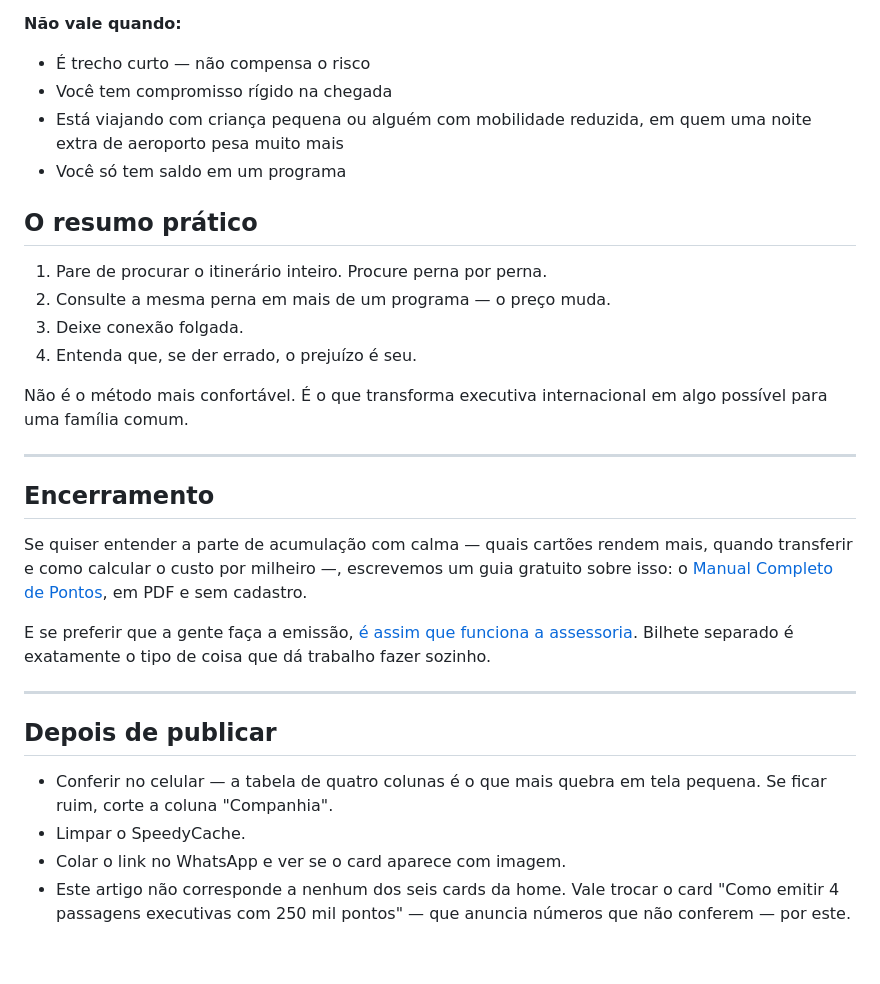
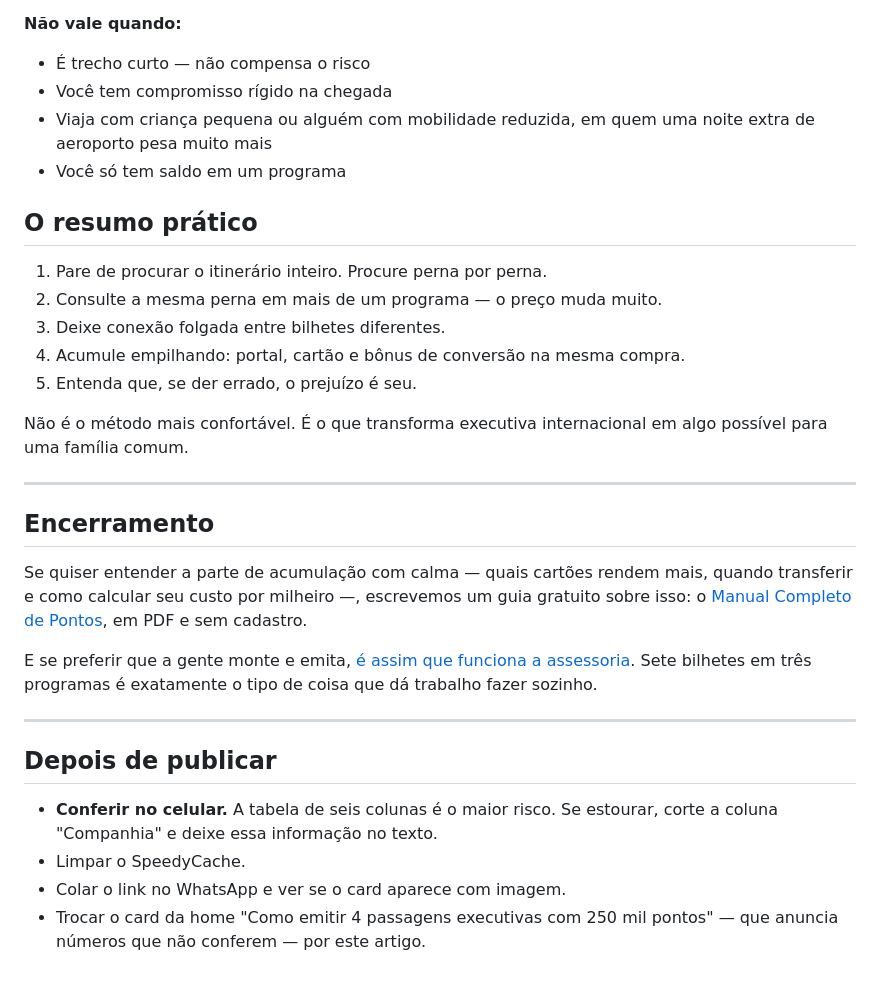
Before and after one commit to jeffersonarrudacwb/rotacomfamilia, a Markdown page: blog/artigos/bilhete-separado-executiva.md, the part around one of its changes. GitHub-like rendering.

```diff
--- a/blog/artigos/bilhete-separado-executiva.md
+++ b/blog/artigos/bilhete-separado-executiva.md
@@ -120,16 +158,17 @@ cartão e bônus de transferência. É por isso que a conta fecha.
 
 - É trecho curto — não compensa o risco
 - Você tem compromisso rígido na chegada
-- Está viajando com criança pequena ou alguém com mobilidade reduzida, em quem
-  uma noite extra de aeroporto pesa muito mais
+- Viaja com criança pequena ou alguém com mobilidade reduzida, em quem uma
+  noite extra de aeroporto pesa muito mais
 - Você só tem saldo em um programa
 
 ## O resumo prático
 
 1. Pare de procurar o itinerário inteiro. Procure perna por perna.
-2. Consulte a mesma perna em mais de um programa — o preço muda.
-3. Deixe conexão folgada.
-4. Entenda que, se der errado, o prejuízo é seu.
+2. Consulte a mesma perna em mais de um programa — o preço muda muito.
+3. Deixe conexão folgada entre bilhetes diferentes.
+4. Acumule empilhando: portal, cartão e bônus de conversão na mesma compra.
+5. Entenda que, se der errado, o prejuízo é seu.
 
 Não é o método mais confortável. É o que transforma executiva internacional em
 algo possível para uma família comum.
@@ -139,23 +178,23 @@ algo possível para uma família comum.
 ## Encerramento
 
 Se quiser entender a parte de acumulação com calma — quais cartões rendem
-mais, quando transferir e como calcular o custo por milheiro —, escrevemos um
-guia gratuito sobre isso: o
+mais, quando transferir e como calcular seu custo por milheiro —, escrevemos
+um guia gratuito sobre isso: o
 [Manual Completo de Pontos](https://rotacomfamilia.com.br/ebooks.html), em PDF
 e sem cadastro.
 
-E se preferir que a gente faça a emissão,
+E se preferir que a gente monte e emita,
 [é assim que funciona a assessoria](https://rotacomfamilia.com.br/assessoria.html).
-Bilhete separado é exatamente o tipo de coisa que dá trabalho fazer sozinho.
+Sete bilhetes em três programas é exatamente o tipo de coisa que dá trabalho
+fazer sozinho.
 
 ---
 
 ## Depois de publicar
 
-- Conferir no celular — a tabela de quatro colunas é o que mais quebra em tela
-  pequena. Se ficar ruim, corte a coluna "Companhia".
+- **Conferir no celular.** A tabela de seis colunas é o maior risco. Se estourar,
+  corte a coluna "Companhia" e deixe essa informação no texto.
 - Limpar o SpeedyCache.
 - Colar o link no WhatsApp e ver se o card aparece com imagem.
-- Este artigo não corresponde a nenhum dos seis cards da home. Vale trocar o
-  card "Como emitir 4 passagens executivas com 250 mil pontos" — que anuncia
-  números que não conferem — por este.
+- Trocar o card da home "Como emitir 4 passagens executivas com 250 mil pontos"
+  — que anuncia números que não conferem — por este artigo.
```
Also changed, not shown: other parts of blog/artigos/bilhete-separado-executiva.md (+110 -72 lines).
